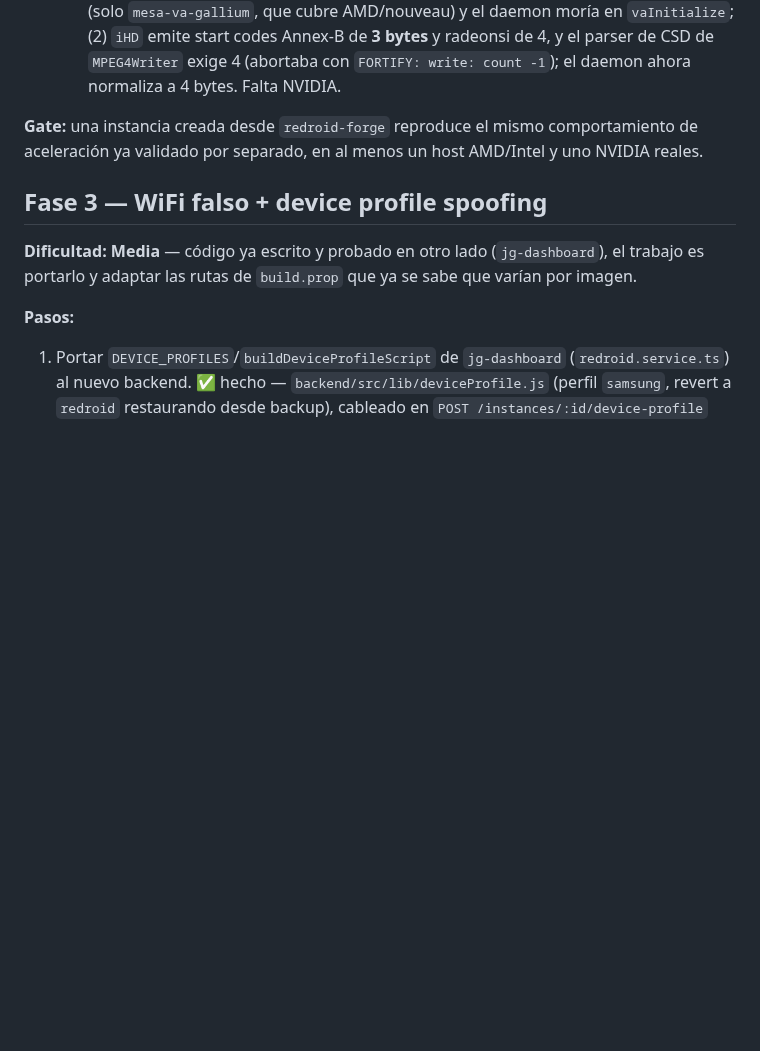
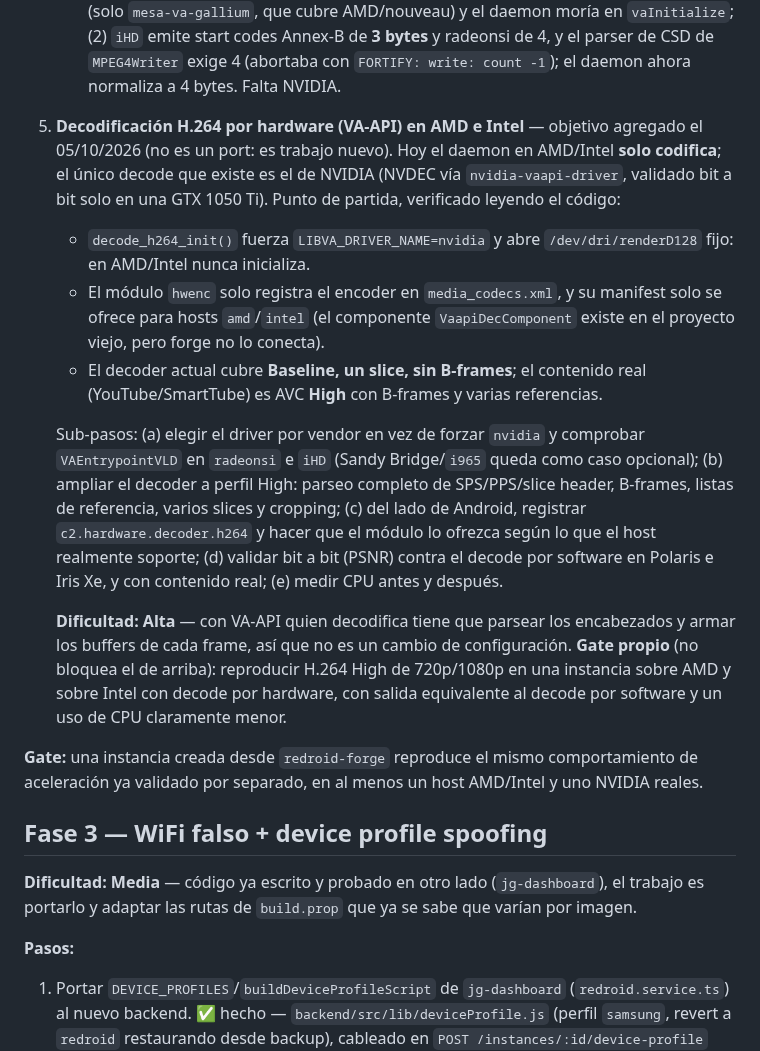
Before and after one commit to fogelmanjg/redroid-forge, a Markdown page: docs/ROADMAP.md, the part around the change. Rendered like a GitHub page; blank space fills up the shorter version.

Commit message:
Docs: objetivo adicional -- decodificacion H.264 por hardware (VA-API) en AMD e Intel
Co-Authored-By: Claude Sonnet 5.5 <noreply@anthropic.com>

```diff
--- a/docs/ROADMAP.md
+++ b/docs/ROADMAP.md
@@ -75,6 +75,34 @@ conocidos (ej. el artefacto de scanline en la 4060 con el driver
      `vaInitialize`; (2) `iHD` emite start codes Annex-B de **3 bytes** y
      radeonsi de 4, y el parser de CSD de `MPEG4Writer` exige 4 (abortaba con
      `FORTIFY: write: count -1`); el daemon ahora normaliza a 4 bytes. Falta NVIDIA.
+5. **Decodificación H.264 por hardware (VA-API) en AMD e Intel** — objetivo
+   agregado el 05/10/2026 (no es un port: es trabajo nuevo). Hoy el daemon en
+   AMD/Intel **solo codifica**; el único decode que existe es el de NVIDIA
+   (NVDEC vía `nvidia-vaapi-driver`, validado bit a bit solo en una GTX 1050
+   Ti). Punto de partida, verificado leyendo el código:
+   - `decode_h264_init()` fuerza `LIBVA_DRIVER_NAME=nvidia` y abre
+     `/dev/dri/renderD128` fijo: en AMD/Intel nunca inicializa.
+   - El módulo `hwenc` solo registra el encoder en `media_codecs.xml`, y su
+     manifest solo se ofrece para hosts `amd`/`intel` (el componente
+     `VaapiDecComponent` existe en el proyecto viejo, pero forge no lo conecta).
+   - El decoder actual cubre **Baseline, un slice, sin B-frames**; el contenido
+     real (YouTube/SmartTube) es AVC **High** con B-frames y varias referencias.
+
+   Sub-pasos: (a) elegir el driver por vendor en vez de forzar `nvidia` y
+   comprobar `VAEntrypointVLD` en `radeonsi` e `iHD` (Sandy Bridge/`i965` queda
+   como caso opcional); (b) ampliar el decoder a perfil High: parseo completo de
+   SPS/PPS/slice header, B-frames, listas de referencia, varios slices y
+   cropping; (c) del lado de Android, registrar `c2.hardware.decoder.h264` y
+   hacer que el módulo lo ofrezca según lo que el host realmente soporte;
+   (d) validar bit a bit (PSNR) contra el decode por software en Polaris e Iris
+   Xe, y con contenido real; (e) medir CPU antes y después.
+
+   **Dificultad: Alta** — con VA-API quien decodifica tiene que parsear los
+   encabezados y armar los buffers de cada frame, así que no es un cambio de
+   configuración. **Gate propio** (no bloquea el de arriba): reproducir H.264
+   High de 720p/1080p en una instancia sobre AMD y sobre Intel con decode por
+   hardware, con salida equivalente al decode por software y un uso de CPU
+   claramente menor.
 
 **Gate:** una instancia creada desde `redroid-forge` reproduce el mismo
 comportamiento de aceleración ya validado por separado, en al menos un host
```
Also changed, not shown: docs/REQUIREMENTS.md (+6 -0 lines).
